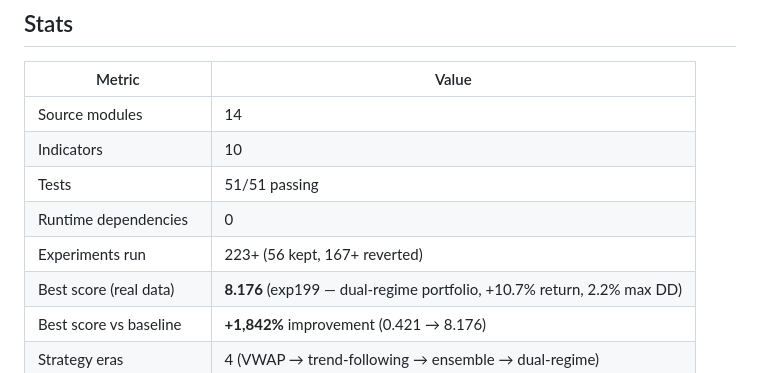
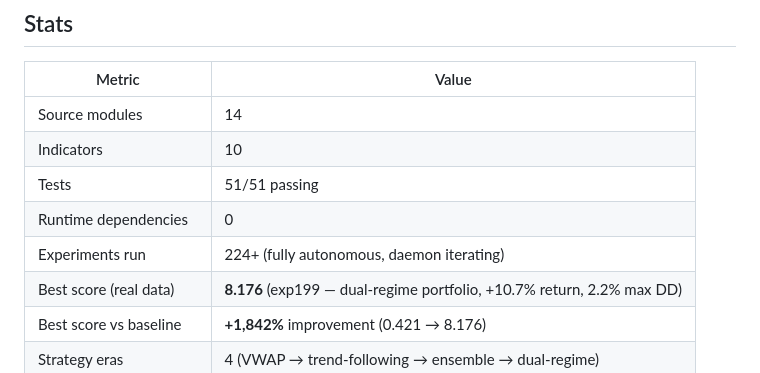
Before and after one commit to darks0l/autoresearch, a Markdown page: README.md, the part around the change. Drawn GitHub-style.

Commit message:
data: 224 experiments, best 8.176 (exp199), 56 kept

```diff
--- a/README.md
+++ b/README.md
@@ -530,7 +530,7 @@ The Hurst exponent is estimated via Rescaled Range (R/S) analysis over the last
 | Indicators | 10 |
 | Tests | 51/51 passing |
 | Runtime dependencies | 0 |
-| Experiments run | 223+ (56 kept, 167+ reverted) |
+| Experiments run | 224+ (fully autonomous, daemon iterating) |
 | Best score (real data) | **8.176** (exp199 — dual-regime portfolio, +10.7% return, 2.2% max DD) |
 | Best score vs baseline | **+1,842%** improvement (0.421 → 8.176) |
 | Strategy eras | 4 (VWAP → trend-following → ensemble → dual-regime) |
```
Also changed, not shown: docs/EXPERIMENT_INDEX.md (+4 -2 lines).
